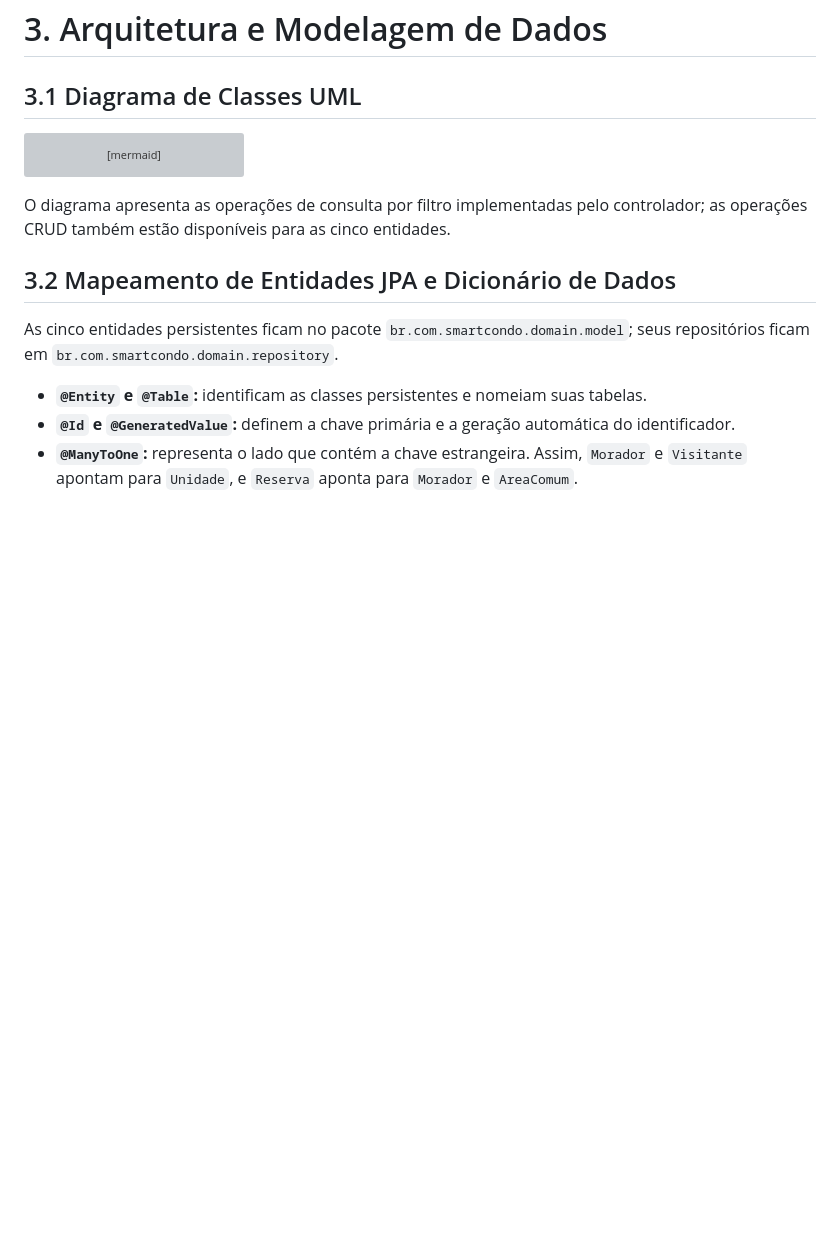
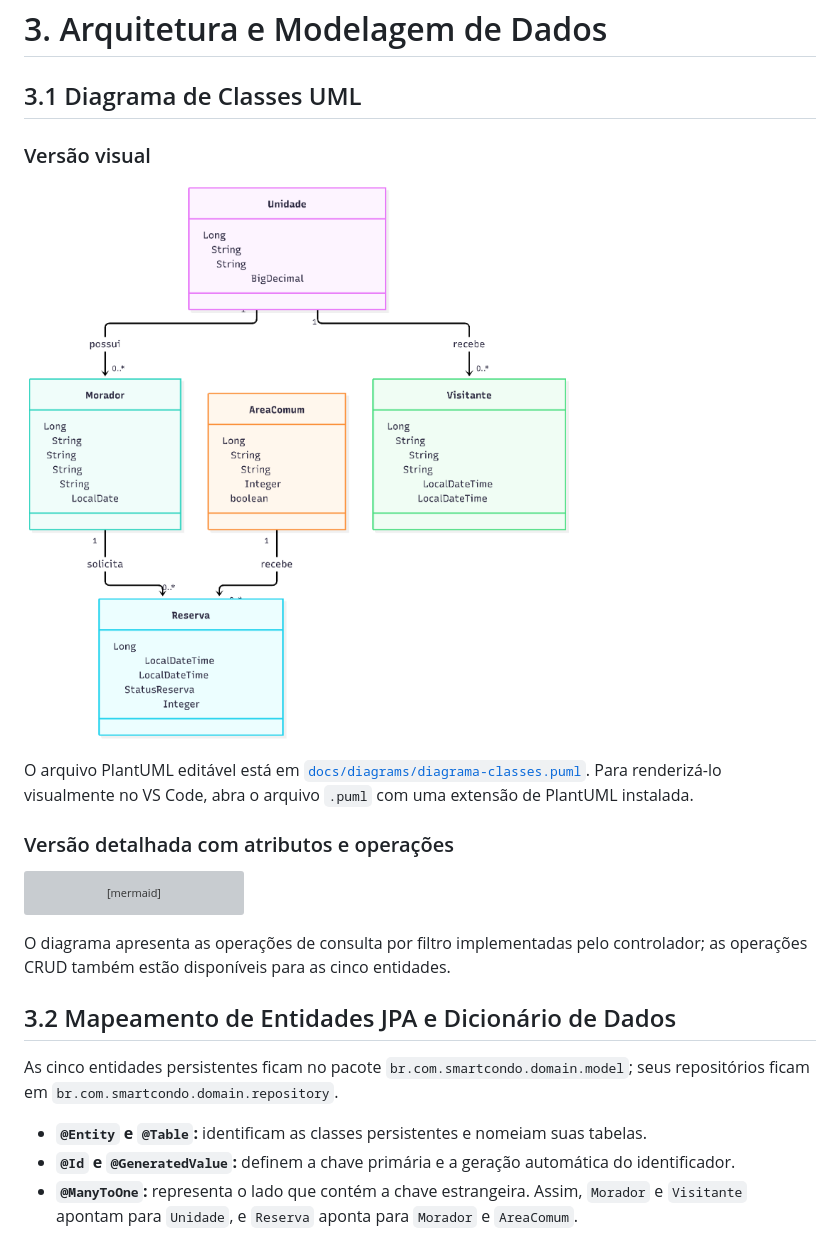
Before and after one commit to maia202/smartcondo, a Markdown page: README.md, the part around the change. Drawn GitHub-style; pictures changed too: docs/diagrams/diagrama-classes.png (added); blank space fills up the shorter version; grey boxes are pictures that could not be loaded.

Commit message:
docs: add visual class diagram
Co-authored-by: Copilot <223556219+Copilot@users.noreply.github.com>

````diff
--- a/README.md
+++ b/README.md
@@ -52,6 +52,14 @@ O objetivo é fornecer uma base centralizada para a gestão das informações es
 # 3. Arquitetura e Modelagem de Dados
 
 ## 3.1 Diagrama de Classes UML
+
+### Versão visual
+
+![Diagrama visual das entidades e seus relacionamentos](./docs/diagrams/diagrama-classes.png)
+
+O arquivo PlantUML editável está em [`docs/diagrams/diagrama-classes.puml`](./docs/diagrams/diagrama-classes.puml). Para renderizá-lo visualmente no VS Code, abra o arquivo `.puml` com uma extensão de PlantUML instalada.
+
+### Versão detalhada com atributos e operações
 
 ```mermaid
 classDiagram
````
Also changed, not shown: 1 other file.
